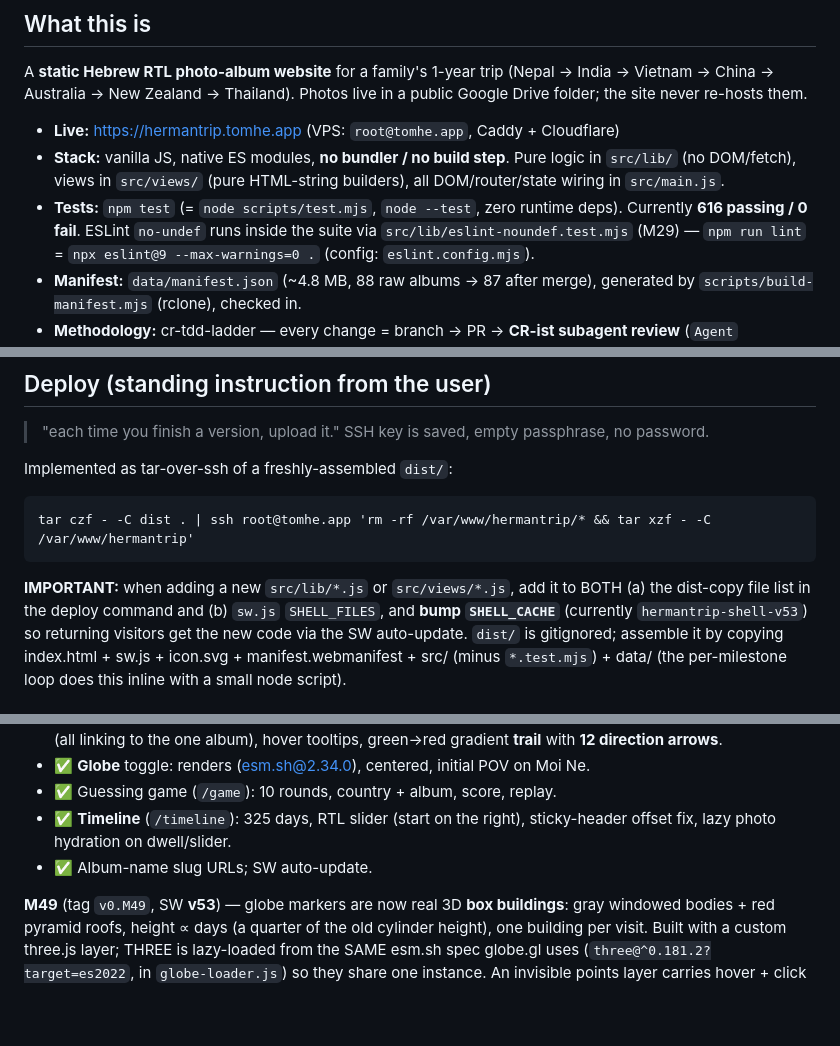
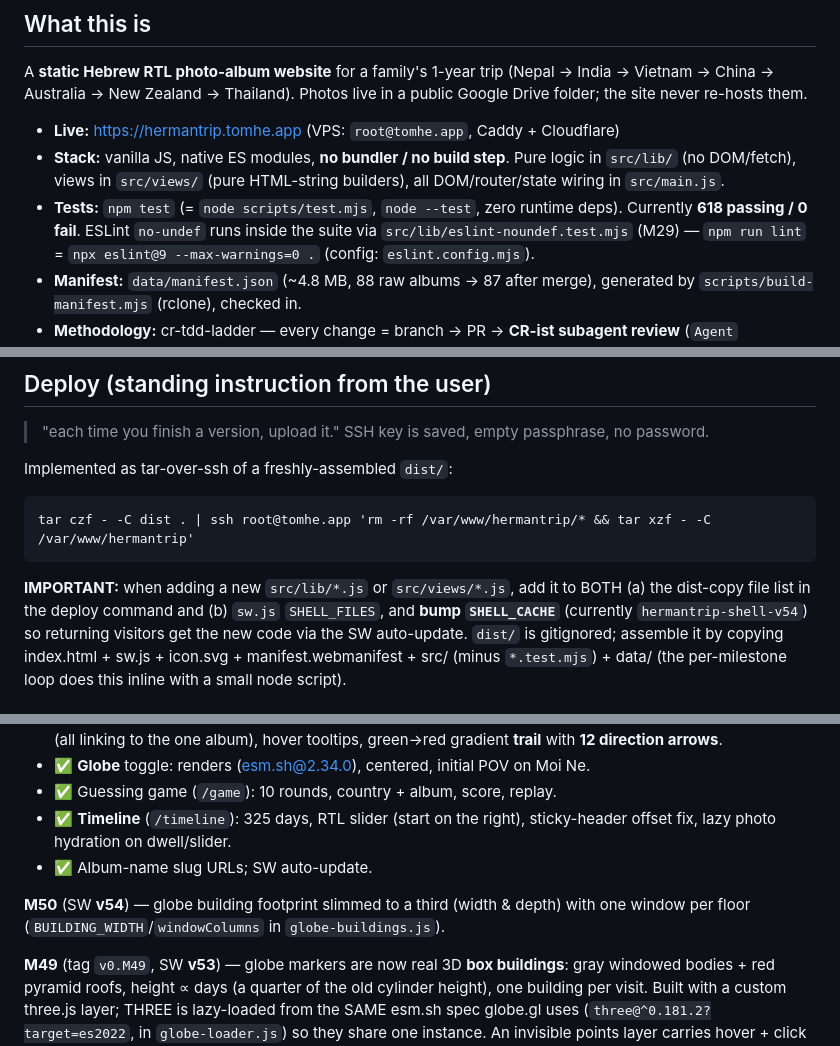
Before and after one commit to tomhea/hermantrip, a Markdown page: docs/HANDOFF.md, 3 parts joined by grey strips. Rendered like a GitHub page; blank space fills up the shorter version.

Commit message:
docs(HANDOFF): M50 slimmer buildings, SW v54, 618 tests
Co-Authored-By: Claude Opus 4.8 <noreply@anthropic.com>

````diff
--- a/docs/HANDOFF.md
+++ b/docs/HANDOFF.md
@@ -15,7 +15,7 @@ Photos live in a public Google Drive folder; the site never re-hosts them.
   Pure logic in `src/lib/` (no DOM/fetch), views in `src/views/` (pure
   HTML-string builders), all DOM/router/state wiring in `src/main.js`.
 - **Tests:** `npm test` (= `node scripts/test.mjs`, `node --test`, zero runtime
-  deps). Currently **616 passing / 0 fail**. ESLint `no-undef` runs inside the
+  deps). Currently **618 passing / 0 fail**. ESLint `no-undef` runs inside the
   suite via `src/lib/eslint-noundef.test.mjs` (M29) — `npm run lint` =
   `npx eslint@9 --max-warnings=0 .` (config: `eslint.config.mjs`).
 - **Manifest:** `data/manifest.json` (~4.8 MB, 88 raw albums → 87 after
@@ -35,7 +35,7 @@ tar czf - -C dist . | ssh root@tomhe.app 'rm -rf /var/www/hermantrip/* && tar xz
 ```
 **IMPORTANT:** when adding a new `src/lib/*.js` or `src/views/*.js`, add it to
 BOTH (a) the dist-copy file list in the deploy command and (b) `sw.js`
-`SHELL_FILES`, and **bump `SHELL_CACHE`** (currently `hermantrip-shell-v53`)
+`SHELL_FILES`, and **bump `SHELL_CACHE`** (currently `hermantrip-shell-v54`)
 so returning visitors get the new code via the SW auto-update. `dist/` is
 gitignored; assemble it by copying index.html + sw.js + icon.svg +
 manifest.webmanifest + src/ (minus `*.test.mjs`) + data/ (the per-milestone
@@ -76,6 +76,8 @@ loop does this inline with a small node script).
 - ✅ **Timeline** (`/timeline`): 325 days, RTL slider (start on the right),
   sticky-header offset fix, lazy photo hydration on dwell/slider.
 - ✅ Album-name slug URLs; SW auto-update.
+
+**M50** (SW **v54**) — globe building footprint slimmed to a third (width & depth) with one window per floor (`BUILDING_WIDTH`/`windowColumns` in `globe-buildings.js`).
 
 **M49** (tag `v0.M49`, SW **v53**) — globe markers are now real 3D **box
 buildings**: gray windowed bodies + red pyramid roofs, height ∝ days (a quarter
````
